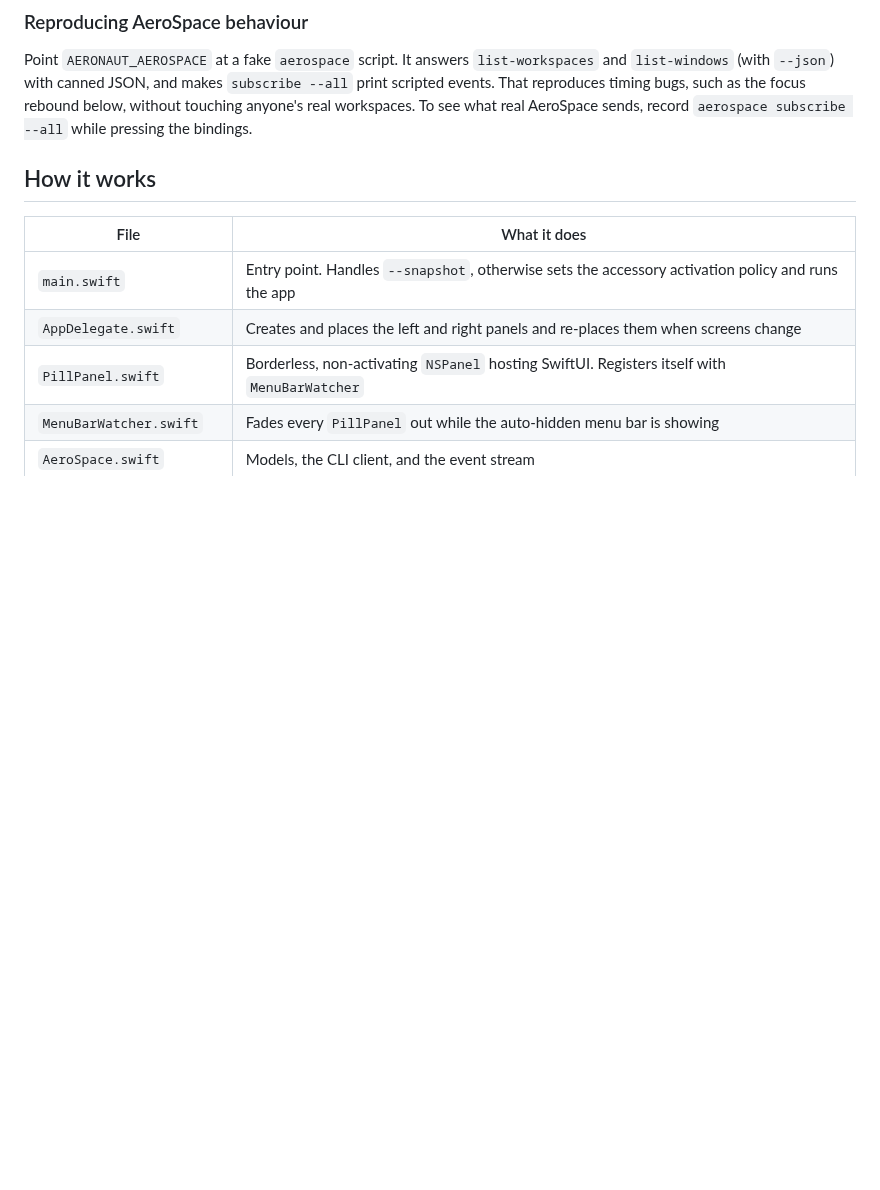
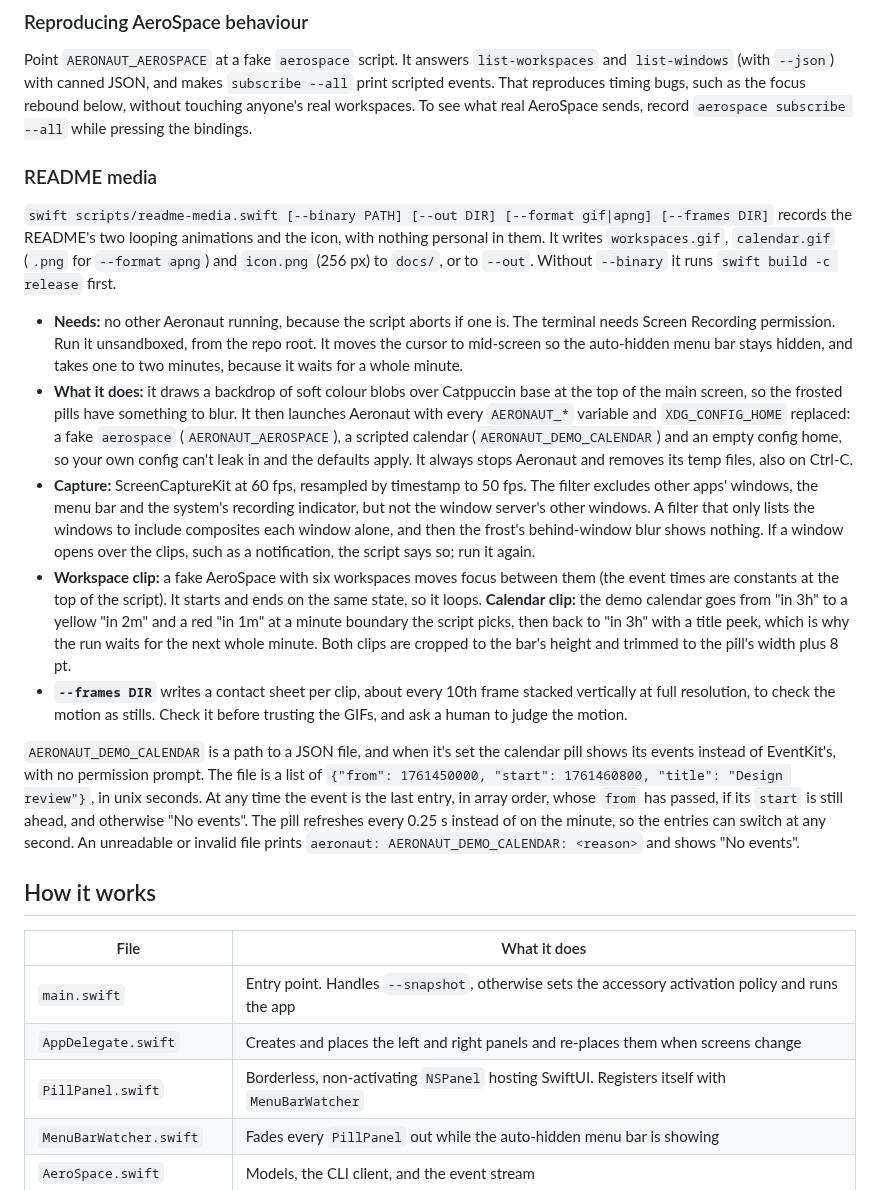
Before and after one commit to torifat/aeronaut, a Markdown page: AGENTS.md, the part around the change. Rendered like a GitHub page; blank space fills up the shorter version.

```diff
--- a/AGENTS.md
+++ b/AGENTS.md
@@ -45,6 +45,17 @@ To check materials or exact geometry on screen, launch the built binary with the
 ### Reproducing AeroSpace behaviour
 
 Point `AERONAUT_AEROSPACE` at a fake `aerospace` script. It answers `list-workspaces` and `list-windows` (with `--json`) with canned JSON, and makes `subscribe --all` print scripted events. That reproduces timing bugs, such as the focus rebound below, without touching anyone's real workspaces. To see what real AeroSpace sends, record `aerospace subscribe --all` while pressing the bindings.
+
+### README media
+
+`swift scripts/readme-media.swift [--binary PATH] [--out DIR] [--format gif|apng] [--frames DIR]` records the README's two looping animations and the icon, with nothing personal in them. It writes `workspaces.gif`, `calendar.gif` (`.png` for `--format apng`) and `icon.png` (256 px) to `docs/`, or to `--out`. Without `--binary` it runs `swift build -c release` first.
+- **Needs:** no other Aeronaut running, because the script aborts if one is. The terminal needs Screen Recording permission. Run it unsandboxed, from the repo root. It moves the cursor to mid-screen so the auto-hidden menu bar stays hidden, and takes one to two minutes, because it waits for a whole minute.
+- **What it does:** it draws a backdrop of soft colour blobs over Catppuccin base at the top of the main screen, so the frosted pills have something to blur. It then launches Aeronaut with every `AERONAUT_*` variable and `XDG_CONFIG_HOME` replaced: a fake `aerospace` (`AERONAUT_AEROSPACE`), a scripted calendar (`AERONAUT_DEMO_CALENDAR`) and an empty config home, so your own config can't leak in and the defaults apply. It always stops Aeronaut and removes its temp files, also on Ctrl-C.
+- **Capture:** ScreenCaptureKit at 60 fps, resampled by timestamp to 50 fps. The filter excludes other apps' windows, the menu bar and the system's recording indicator, but not the window server's other windows. A filter that only lists the windows to include composites each window alone, and then the frost's behind-window blur shows nothing. If a window opens over the clips, such as a notification, the script says so; run it again.
+- **Workspace clip:** a fake AeroSpace with six workspaces moves focus between them (the event times are constants at the top of the script). It starts and ends on the same state, so it loops. **Calendar clip:** the demo calendar goes from "in 3h" to a yellow "in 2m" and a red "in 1m" at a minute boundary the script picks, then back to "in 3h" with a title peek, which is why the run waits for the next whole minute. Both clips are cropped to the bar's height and trimmed to the pill's width plus 8 pt.
+- **`--frames DIR`** writes a contact sheet per clip, about every 10th frame stacked vertically at full resolution, to check the motion as stills. Check it before trusting the GIFs, and ask a human to judge the motion.
+
+`AERONAUT_DEMO_CALENDAR` is a path to a JSON file, and when it's set the calendar pill shows its events instead of EventKit's, with no permission prompt. The file is a list of `{"from": 1761450000, "start": 1761460800, "title": "Design review"}`, in unix seconds. At any time the event is the last entry, in array order, whose `from` has passed, if its `start` is still ahead, and otherwise "No events". The pill refreshes every 0.25 s instead of on the minute, so the entries can switch at any second. An unreadable or invalid file prints `aeronaut: AERONAUT_DEMO_CALENDAR: <reason>` and shows "No events".
 
 ## How it works
 
```
Also changed, not shown: README.md (+8 -0 lines), docs/calendar.gif (added), docs/icon.png (added), docs/workspaces.gif (added), 3 other files.
